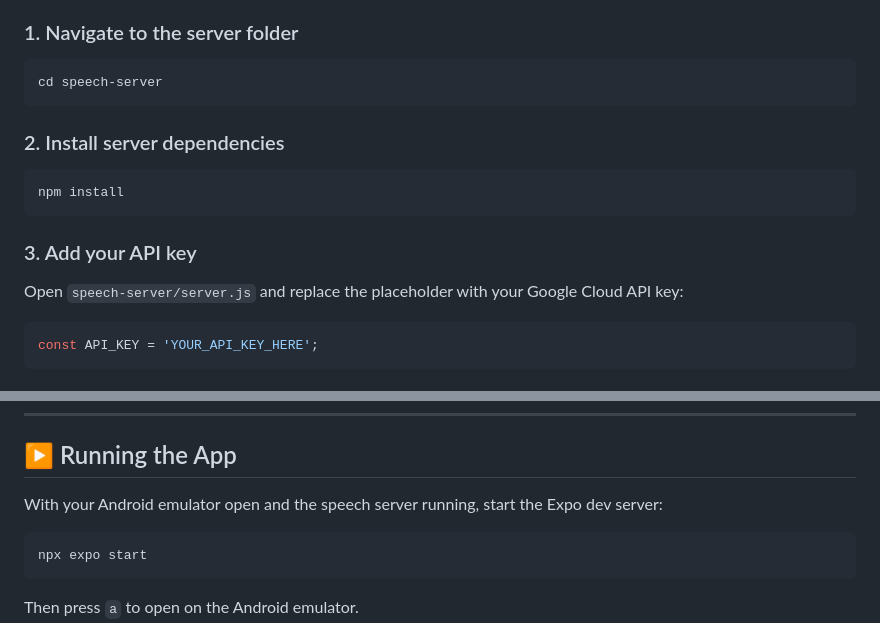
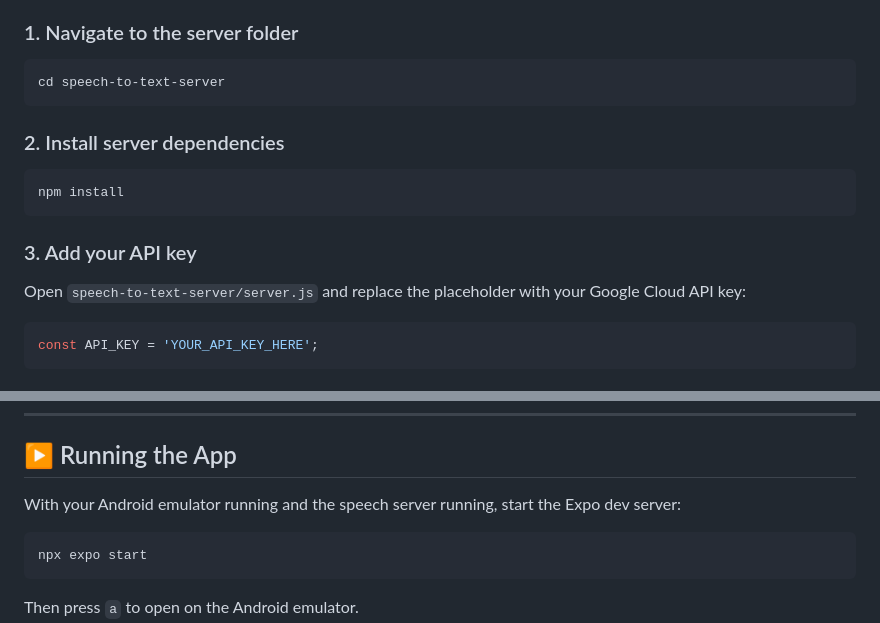
Before and after one commit to katelynsoups/STEADI, a Markdown page: README.md, 2 parts joined by grey strips. GitHub-like rendering.

Commit message:
Update README.md
Minor fix to directory name

````diff
--- a/README.md
+++ b/README.md
@@ -96,7 +96,7 @@ The app uses a local Node.js server to communicate with the Google Cloud Speech-
 ### 1. Navigate to the server folder
 
 ```bash
-cd speech-server
+cd speech-to-text-server
 ```
 
 ### 2. Install server dependencies
@@ -107,7 +107,7 @@ npm install
 
 ### 3. Add your API key
 
-Open `speech-server/server.js` and replace the placeholder with your Google Cloud API key:
+Open `speech-to-text-server/server.js` and replace the placeholder with your Google Cloud API key:
 
 ```javascript
 const API_KEY = 'YOUR_API_KEY_HERE';
@@ -152,7 +152,7 @@ Keep this terminal open while testing. The server must be running for transcript
 
 ## ▶️ Running the App
 
-With your Android emulator open and the speech server running, start the Expo dev server:
+With your Android emulator running and the speech server running, start the Expo dev server:
 
 ```bash
 npx expo start
````
